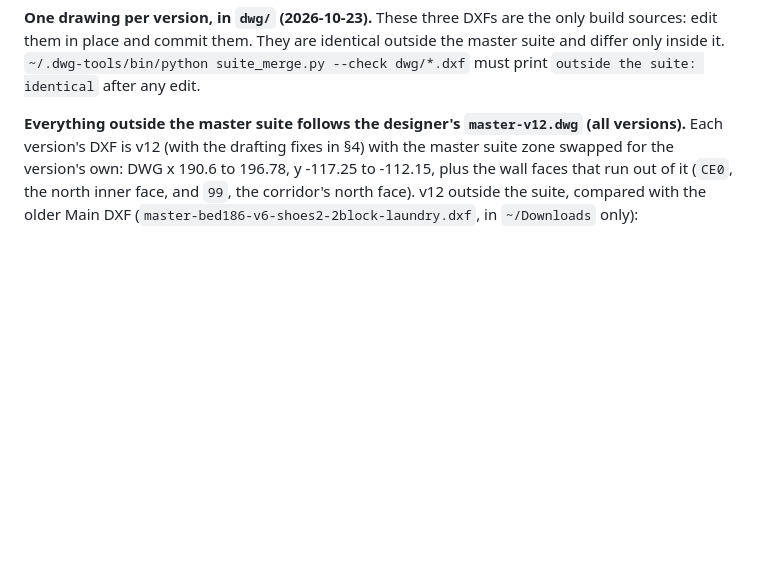
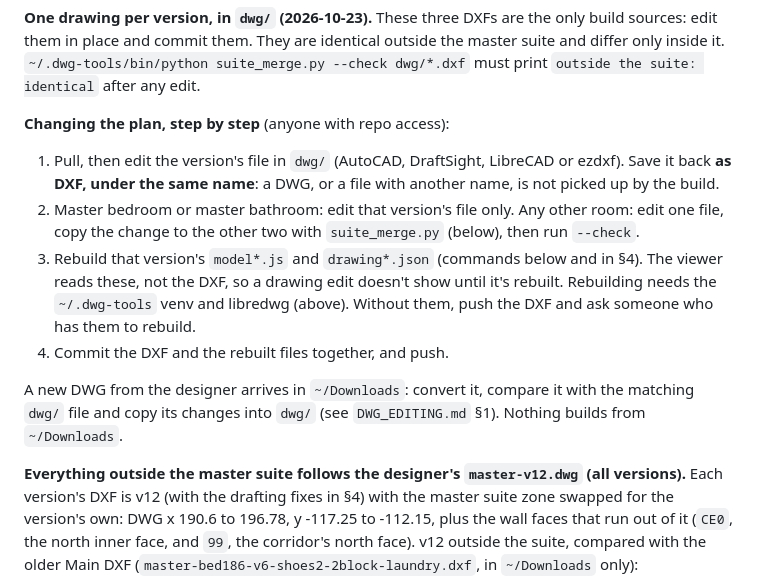
Before and after one commit to karimtaamer/karim-home-3d, a Markdown page: README.md, the part around the change. Drawn GitHub-style; blank space fills up the shorter version.

Commit message:
README: step-by-step process for editing the plan DXFs

```diff
--- a/README.md
+++ b/README.md
@@ -81,6 +81,19 @@ P=dwg/main.dxf
 **One drawing per version, in `dwg/` (2026-10-23).** These three DXFs are the only build sources: edit them in
 place and commit them. They are identical outside the master suite and differ only inside it.
 `~/.dwg-tools/bin/python suite_merge.py --check dwg/*.dxf` must print `outside the suite: identical` after any edit.
+
+**Changing the plan, step by step** (anyone with repo access):
+1. Pull, then edit the version's file in `dwg/` (AutoCAD, DraftSight, LibreCAD or ezdxf). Save it back **as DXF,
+   under the same name**: a DWG, or a file with another name, is not picked up by the build.
+2. Master bedroom or master bathroom: edit that version's file only. Any other room: edit one file, copy the change to
+   the other two with `suite_merge.py` (below), then run `--check`.
+3. Rebuild that version's `model*.js` and `drawing*.json` (commands below and in §4). The viewer reads these, not
+   the DXF, so a drawing edit doesn't show until it's rebuilt. Rebuilding needs the `~/.dwg-tools` venv and libredwg
+   (above). Without them, push the DXF and ask someone who has them to rebuild.
+4. Commit the DXF and the rebuilt files together, and push.
+
+A new DWG from the designer arrives in `~/Downloads`: convert it, compare it with the matching `dwg/` file and copy
+its changes into `dwg/` (see `DWG_EDITING.md` §1). Nothing builds from `~/Downloads`.
 
 **Everything outside the master suite follows the designer's `master-v12.dwg` (all versions).** Each version's DXF is
 v12 (with the drafting fixes in §4) with the master suite zone swapped for the version's own: DWG x 190.6 to 196.78, y -117.25 to -112.15, plus the wall faces that run out
```
